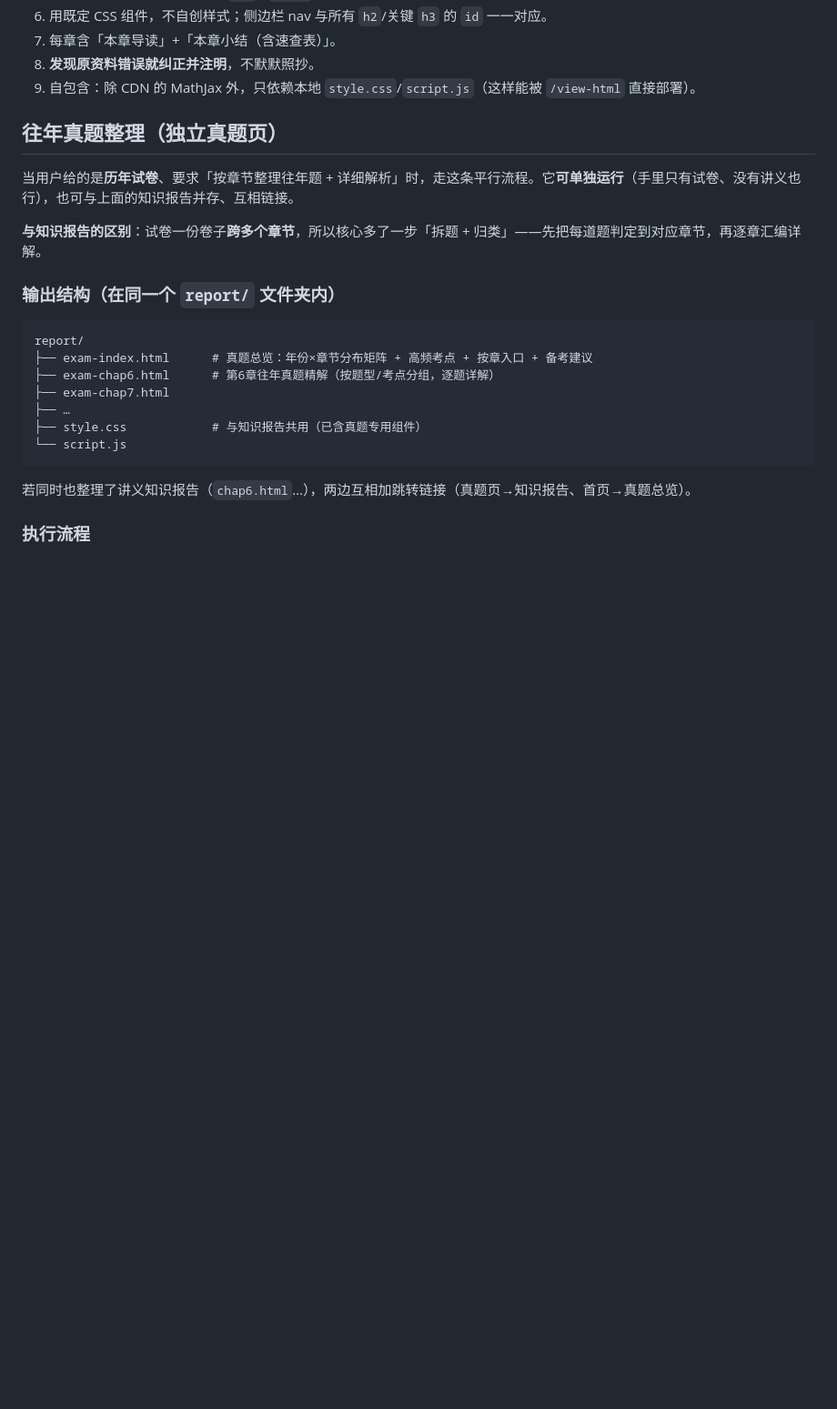
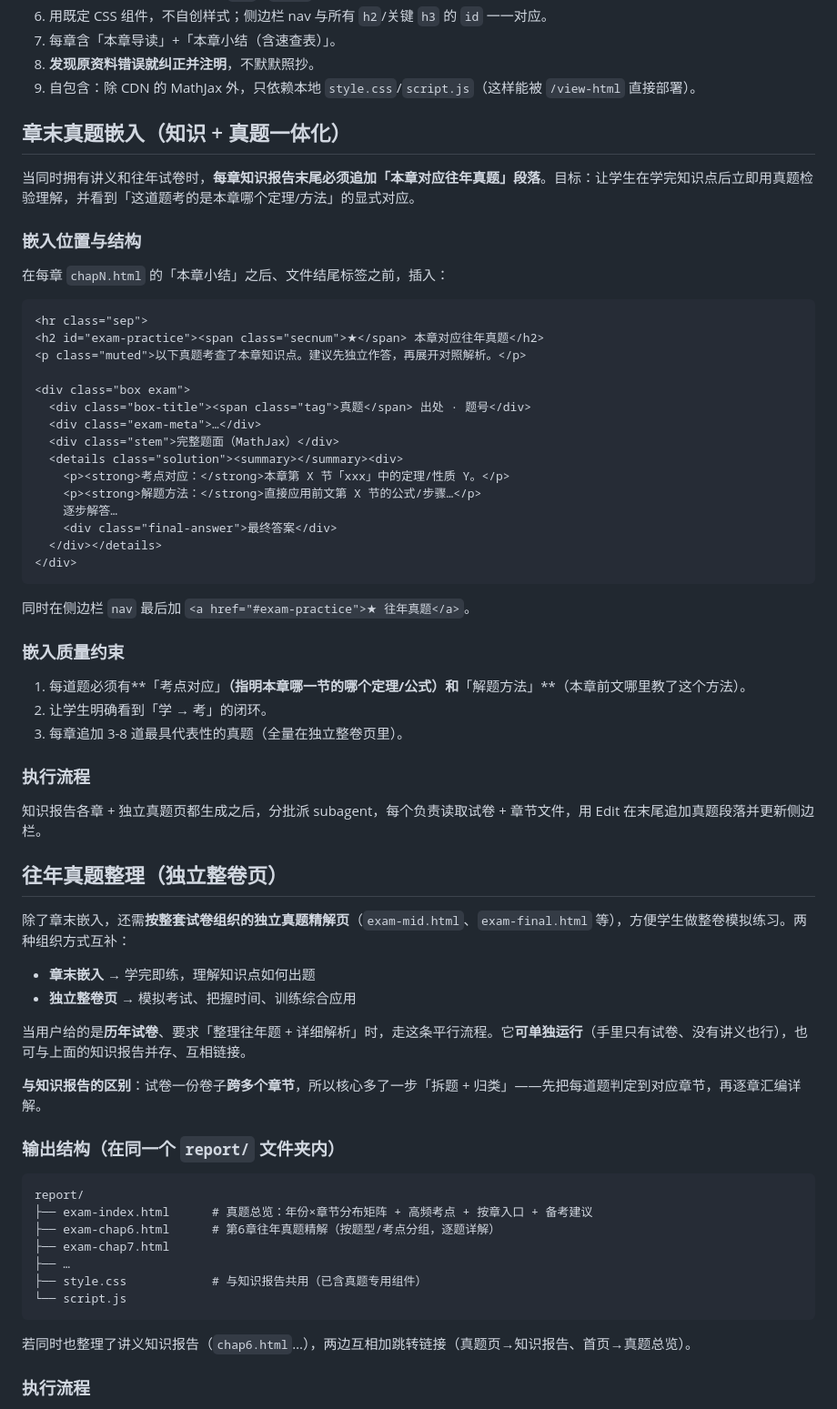
Before and after one commit to a1henu/lecture-report-skill, a Markdown page: SKILL.md, the part around the change. Shown at 91% size. Rendered like a GitHub page; blank space fills up the shorter version.

Commit message:
feat: add 章末真题嵌入 — embed exam questions at end of each chapter
Each knowledge chapter now must end with a "本章对应往年真题" section:
- 3-8 representative exam questions mapped to that chapter
- Each with explicit 考点对应 + 解题方法 cross-references
- Creates a learn→test closed loop within each chapter

Dual organization: 章末嵌入 (learn-then-practice) + 独立整卷页 (full paper simulation)

Co-Authored-By: Claude Opus 4.6 (1M context) <noreply@anthropic.com>

````diff
--- a/SKILL.md
+++ b/SKILL.md
@@ -105,9 +105,46 @@ done
 8. **发现原资料错误就纠正并注明**，不默默照抄。
 9. 自包含：除 CDN 的 MathJax 外，只依赖本地 `style.css`/`script.js`（这样能被 `/view-html` 直接部署）。
 
-## 往年真题整理（独立真题页）
+## 章末真题嵌入（知识 + 真题一体化）
 
-当用户给的是**历年试卷**、要求「按章节整理往年题 + 详细解析」时，走这条平行流程。它**可单独运行**（手里只有试卷、没有讲义也行），也可与上面的知识报告并存、互相链接。
+当同时拥有讲义和往年试卷时，**每章知识报告末尾必须追加「本章对应往年真题」段落**。目标：让学生在学完知识点后立即用真题检验理解，并看到「这道题考的是本章哪个定理/方法」的显式对应。
+
+### 嵌入位置与结构
+在每章 `chapN.html` 的「本章小结」之后、文件结尾标签之前，插入：
+```html
+<hr class="sep">
+<h2 id="exam-practice"><span class="secnum">★</span> 本章对应往年真题</h2>
+<p class="muted">以下真题考查了本章知识点。建议先独立作答，再展开对照解析。</p>
+
+<div class="box exam">
+  <div class="box-title"><span class="tag">真题</span> 出处 · 题号</div>
+  <div class="exam-meta">…</div>
+  <div class="stem">完整题面（MathJax）</div>
+  <details class="solution"><summary></summary><div>
+    <p><strong>考点对应：</strong>本章第 X 节「xxx」中的定理/性质 Y。</p>
+    <p><strong>解题方法：</strong>直接应用前文第 X 节的公式/步骤…</p>
+    逐步解答…
+    <div class="final-answer">最终答案</div>
+  </div></details>
+</div>
+```
+同时在侧边栏 `nav` 最后加 `<a href="#exam-practice">★ 往年真题</a>`。
+
+### 嵌入质量约束
+1. 每道题必须有**「考点对应」**（指明本章哪一节的哪个定理/公式）和**「解题方法」**（本章前文哪里教了这个方法）。
+2. 让学生明确看到「学 → 考」的闭环。
+3. 每章追加 3-8 道最具代表性的真题（全量在独立整卷页里）。
+
+### 执行流程
+知识报告各章 + 独立真题页都生成之后，分批派 subagent，每个负责读取试卷 + 章节文件，用 Edit 在末尾追加真题段落并更新侧边栏。
+
+## 往年真题整理（独立整卷页）
+
+除了章末嵌入，还需**按整套试卷组织的独立真题精解页**（`exam-mid.html`、`exam-final.html` 等），方便学生做整卷模拟练习。两种组织方式互补：
+- **章末嵌入** → 学完即练，理解知识点如何出题
+- **独立整卷页** → 模拟考试、把握时间、训练综合应用
+
+当用户给的是**历年试卷**、要求「整理往年题 + 详细解析」时，走这条平行流程。它**可单独运行**（手里只有试卷、没有讲义也行），也可与上面的知识报告并存、互相链接。
 
 **与知识报告的区别**：试卷一份卷子**跨多个章节**，所以核心多了一步「拆题 + 归类」——先把每道题判定到对应章节，再逐章汇编详解。
 
````
